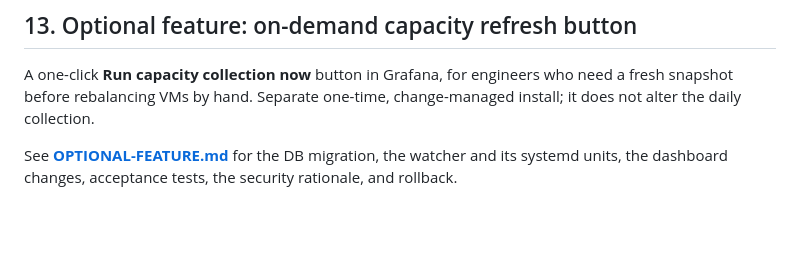
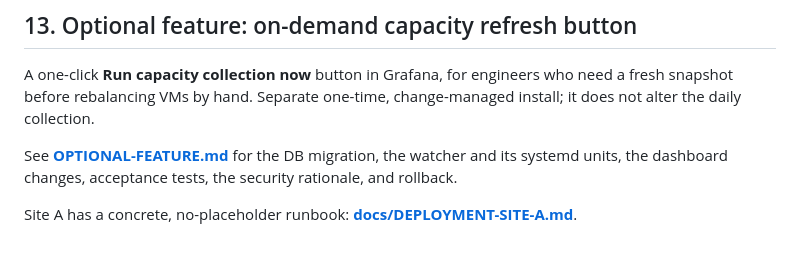
Before and after one commit to MTL-SP/vmware-capacity-utilisation, a Markdown page: README.md, the part around the change. Drawn GitHub-style; blank space fills up the shorter version.

```diff
--- a/README.md
+++ b/README.md
@@ -226,3 +226,6 @@ not alter the daily collection.
 
 See **[OPTIONAL-FEATURE.md](OPTIONAL-FEATURE.md)** for the DB migration, the watcher and its
 systemd units, the dashboard changes, acceptance tests, the security rationale, and rollback.
+
+Site A has a concrete, no-placeholder runbook:
+**[docs/DEPLOYMENT-SITE-A.md](docs/DEPLOYMENT-SITE-A.md)**.
```
Also changed, not shown: docs/DEPLOYMENT-SITE-A.md (added, +387 -0 lines).
